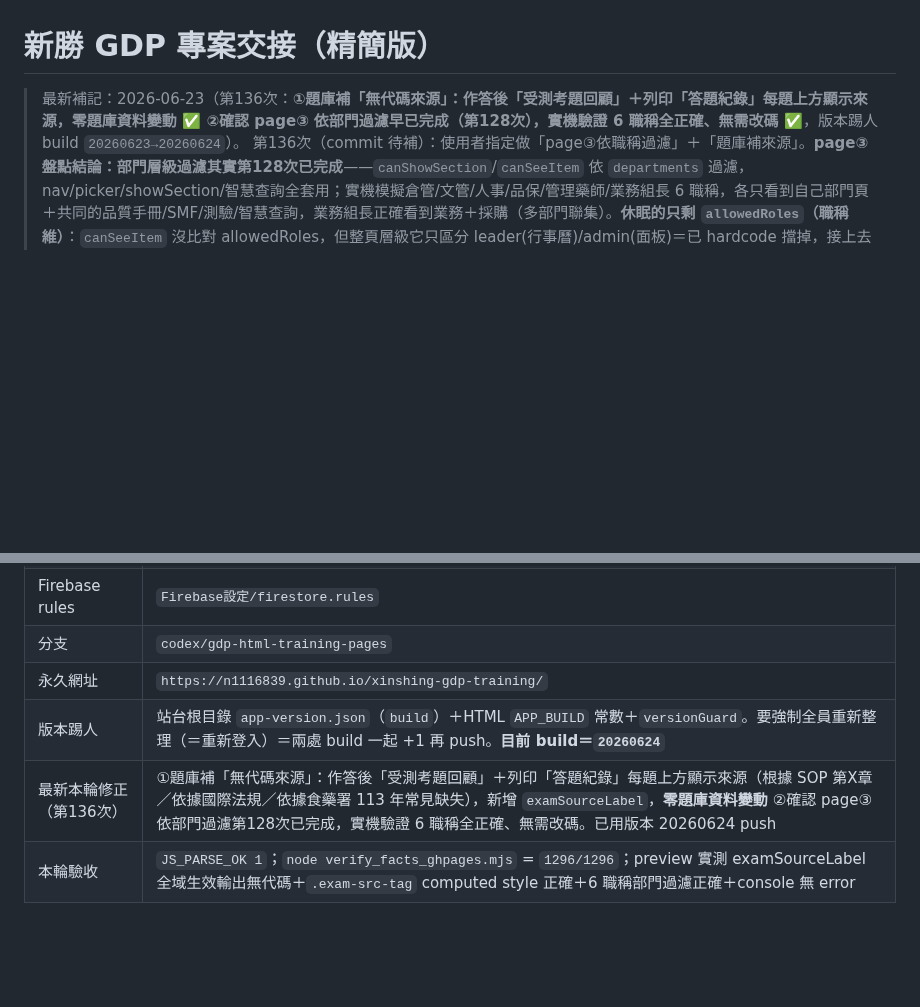
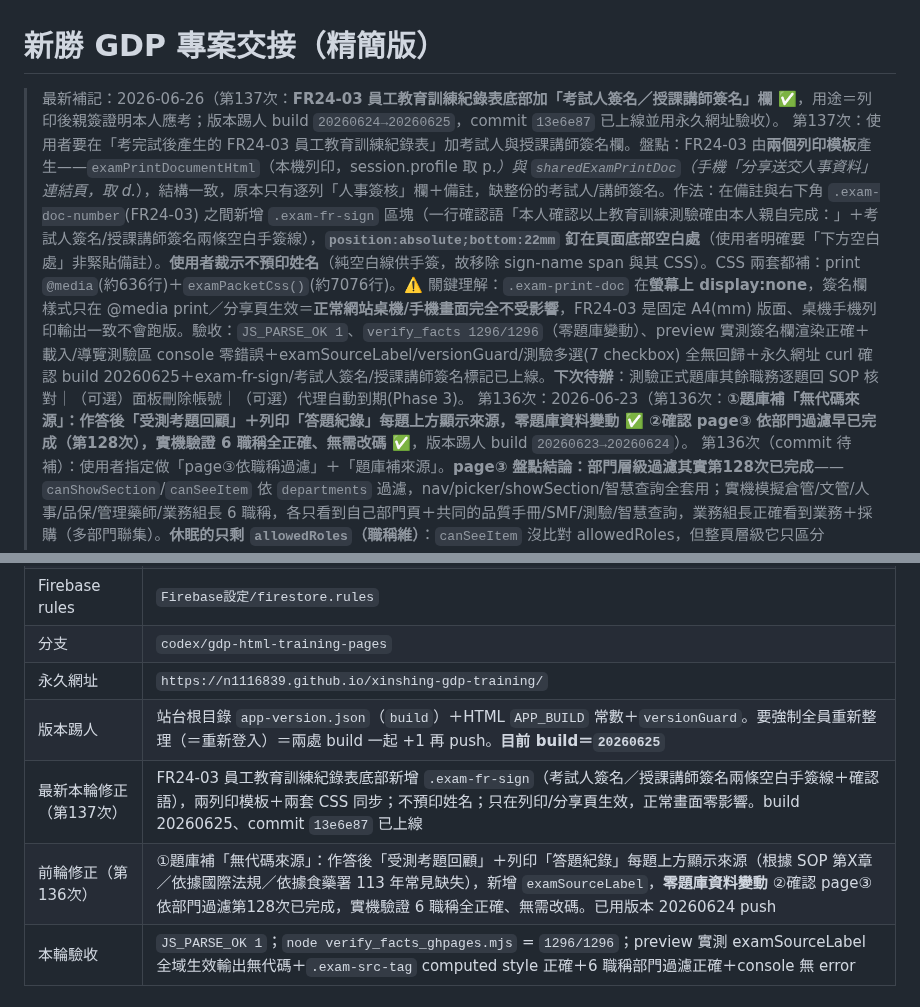
Before and after one commit to N1116839/xinshing-gdp-training, a Markdown page: HANDOFF.md, 2 parts joined by grey strips. Drawn GitHub-style; blank space fills up the shorter version.

Commit message:
docs: 第137次收工 — FR24-03 加考試人/授課講師簽名欄交接
Co-Authored-By: Claude Opus 4.8 <noreply@anthropic.com>

```diff
--- a/HANDOFF.md
+++ b/HANDOFF.md
@@ -1,6 +1,8 @@
 # 新勝 GDP 專案交接（精簡版）
 
-> 最新補記：2026-06-23（第136次：**①題庫補「無代碼來源」：作答後「受測考題回顧」＋列印「答題紀錄」每題上方顯示來源，零題庫資料變動 ✅ ②確認 page③ 依部門過濾早已完成（第128次），實機驗證 6 職稱全正確、無需改碼 ✅**，版本踢人 build `20260623→20260624`）。
+> 最新補記：2026-06-26（第137次：**FR24-03 員工教育訓練紀錄表底部加「考試人簽名／授課講師簽名」欄 ✅**，用途＝列印後親簽證明本人應考；版本踢人 build `20260624→20260625`，commit `13e6e87` 已上線並用永久網址驗收）。
+> 第137次：使用者要在「考完試後產生的 FR24-03 員工教育訓練紀錄表」加考試人與授課講師簽名欄。盤點：FR24-03 由**兩個列印模板**產生——`examPrintDocumentHtml`（本機列印，session.profile 取 p.*）與 `sharedExamPrintDoc`（手機「分享送交人事資料」連結頁，取 d.*），結構一致，原本只有逐列「人事簽核」欄＋備註，缺整份的考試人/講師簽名。作法：在備註與右下角 `.exam-doc-number`(FR24-03) 之間新增 `.exam-fr-sign` 區塊（一行確認語「本人確認以上教育訓練測驗確由本人親自完成：」＋考試人簽名/授課講師簽名兩條空白手簽線），**`position:absolute;bottom:22mm` 釘在頁面底部空白處**（使用者明確要「下方空白處」非緊貼備註）。**使用者裁示不預印姓名**（純空白線供手簽，故移除 sign-name span 與其 CSS）。CSS 兩套都補：print `@media`(約636行)＋`examPacketCss()`(約7076行)。⚠️ 關鍵理解：`.exam-print-doc` 在**螢幕上 display:none**，簽名欄樣式只在 @media print／分享頁生效＝**正常網站桌機/手機畫面完全不受影響**，FR24-03 是固定 A4(mm) 版面、桌機手機列印輸出一致不會跑版。驗收：`JS_PARSE_OK 1`、`verify_facts 1296/1296`（零題庫變動）、preview 實測簽名欄渲染正確＋載入/導覽測驗區 console 零錯誤＋examSourceLabel/versionGuard/測驗多選(7 checkbox) 全無回歸＋永久網址 curl 確認 build 20260625＋exam-fr-sign/考試人簽名/授課講師簽名標記已上線。**下次待辦**：測驗正式題庫其餘職務逐題回 SOP 核對｜（可選）面板刪除帳號｜（可選）代理自動到期(Phase 3)。
+> 第136次：2026-06-23（第136次：**①題庫補「無代碼來源」：作答後「受測考題回顧」＋列印「答題紀錄」每題上方顯示來源，零題庫資料變動 ✅ ②確認 page③ 依部門過濾早已完成（第128次），實機驗證 6 職稱全正確、無需改碼 ✅**，版本踢人 build `20260623→20260624`）。
 > 第136次（commit 待補）：使用者指定做「page③依職稱過濾」＋「題庫補來源」。**page③ 盤點結論：部門層級過濾其實第128次已完成**——`canShowSection`/`canSeeItem` 依 `departments` 過濾，nav/picker/showSection/智慧查詢全套用；實機模擬倉管/文管/人事/品保/管理藥師/業務組長 6 職稱，各只看到自己部門頁＋共同的品質手冊/SMF/測驗/智慧查詢，業務組長正確看到業務＋採購（多部門聯集）。**休眠的只剩 `allowedRoles`（職稱維）**：`canSeeItem` 沒比對 allowedRoles，但整頁層級它只區分 leader(行事曆)/admin(面板)＝已 hardcode 擋掉，接上去畫面零變化；要做「同部門頁內依職稱再分區塊」需先有「哪塊限哪職稱」的業務標記（規範§45.1 不可 AI 推測）→ **使用者裁示：task 1 就是部門過濾，已達成，不做職稱內區分**。**題庫補來源**：盤點發現每題早有 `source`/`sourceSection`/`sourceQuote`（還有不需要的 reviewedBy/reviewDate），但**前台未顯示**且 sourceSection 含 SOP 代碼。使用者要的格式＝「根據SOP第四章 文件保存規定，品質紀錄保存幾年：至少五年」「根據國際法規，倉庫15-25度」＝**只露第幾章/國際法規，不露文件編號**。作法：新增全域 `examSourceLabel(src)`（PIC/S→「依據國際法規（PIC/S GDP 公開查核重點）」、TFDA/食藥署→「依據食藥署 113 年度公開常見缺失」抓年份、SOP 代碼→`sourceToChapter` 轉「根據 SOP 第X章 章名」、規範→「依據公司內訓規範」），接到 `printPacketHtml` 受測考題回顧（`.exam-src-tag` 金綠膠囊）與 `examPrintDocumentHtml` 答題紀錄（`.exam-print-source` 灰字）；CSS 三處（print @media + examPacketCss + 螢幕版）。**零題庫 284 筆資料變動**（來源即時推導）。章名沿用程式現有正式章名（使用者選定）。驗收：`JS_PARSE_OK 1`、`verify_facts 1296/1296`、preview 實測 examSourceLabel 全域生效輸出無代碼＋`.exam-src-tag` computed style 正確＋console 無 error（截圖工具逾時＝環境問題，改 DOM computed style 佐證）。**下次待辦**：測驗正式題庫其餘職務逐題回 SOP 核對｜（可選）面板刪除帳號｜（可選）代理自動到期(Phase 3)。
 > 第135次補記：2026-06-23（第135次：**①管理面板新增「✏️ 編輯基本資料」（改工號／姓名／部門／職稱）②測驗區兼任／代理改可複選多職 ✅**，並用版本踢人 build `20260622→20260623` push 讓已登入者自動更新）。
 > 第135次：使用者回報「有同事員工編號打錯了」。盤點：empId 只在申請表單填一次（HTML 約 2407 行）就固定，管理面板只顯示不能改，員工本人 rules 只能改 name/department/title（firestore.rules 第61行）。**作法 B（使用者選超管＋管理者都能改）**：`userApprovalStore.updateProfileFields(user,fields,opts)`（只寫有變動的 empId/name/department/title，工號不可清空，寫 `gdpRoleChangeLogs` changeType=`profile_edit`）＋ `roleChangeTypeLabel.profile_edit="基本資料修改"` ＋ `activeUserCard` 加可收合「✏️ 編輯基本資料」框（預帶現值、含超管自己的卡片也有）＋ `renderActiveUserList` 綁 `data-save-profile` handler ＋ `.profile-edit-grid` CSS。**零 rules 變動**（gdpUsers update 本就 `if isAdmin()` 無欄位限制）。**第二件**：使用者要測驗區兼任／代理可多選（例：主職文管＋代理倉管＋代理業助）。盤點發現抽題 `composeTemplate(keys)` 早就吃多 key 取聯集，卡點只在 UI 是**單選下拉**。把 `<select data-exam-acting-select>` 換成 **7 職務 checkbox 群組（可複選）**；`selectedKeys()` 改收集所有勾選；`applyRole()` 改成隱藏並取消勾選「與主職相同」那項；hidden `acting` 欄位仍由 actingField 帶多值（如「業務、倉管」）；加 `.exam-acting-*` CSS。業助併在業務試卷（代理業助＝勾業務）。驗收：`JS_PARSE_OK 1`、`verify_facts 1296/1296`、preview 實測（編輯框預帶018/超管卡也有；主職文管＋勾倉管+業務→受測15卡涵蓋三職、主職項自動隱藏、hidden=「業務、倉管」）、console 無 error。push 同時把 `app-version.json` build 與 HTML `APP_BUILD` 一起改 20260623＝強制已登入者自動重抓新版。**⚠️ 待使用者線上做的資料修正**：把 Willy Cheng（t37201@gmail.com）員編 018→019、部門/職稱 採購·打雜→業務·兼任採購（用新「編輯基本資料」框，超管登入即可；屬 Firestore 帳號資料，非 HTML，agent 端無法代寫）。**下次待辦**：page③依職稱過濾各部門內容｜測驗正式題庫｜（可選）面板刪除帳號｜（可選）代理自動到期(Phase 3)。
@@ -111,8 +113,9 @@
 | Firebase rules | `Firebase設定/firestore.rules` |
 | 分支 | `codex/gdp-html-training-pages` |
 | 永久網址 | `https://n1116839.github.io/xinshing-gdp-training/` |
-| 版本踢人 | 站台根目錄 `app-version.json`（`build`）＋HTML `APP_BUILD` 常數＋`versionGuard`。要強制全員重新整理（＝重新登入）＝兩處 build 一起 +1 再 push。**目前 build＝`20260624`** |
-| 最新本輪修正（第136次） | ①題庫補「無代碼來源」：作答後「受測考題回顧」＋列印「答題紀錄」每題上方顯示來源（根據 SOP 第X章／依據國際法規／依據食藥署 113 年常見缺失），新增 `examSourceLabel`，**零題庫資料變動** ②確認 page③ 依部門過濾第128次已完成，實機驗證 6 職稱全正確、無需改碼。已用版本 20260624 push |
+| 版本踢人 | 站台根目錄 `app-version.json`（`build`）＋HTML `APP_BUILD` 常數＋`versionGuard`。要強制全員重新整理（＝重新登入）＝兩處 build 一起 +1 再 push。**目前 build＝`20260625`** |
+| 最新本輪修正（第137次） | FR24-03 員工教育訓練紀錄表底部新增 `.exam-fr-sign`（考試人簽名／授課講師簽名兩條空白手簽線＋確認語），兩列印模板＋兩套 CSS 同步；不預印姓名；只在列印/分享頁生效，正常畫面零影響。build 20260625、commit `13e6e87` 已上線 |
+| 前輪修正（第136次） | ①題庫補「無代碼來源」：作答後「受測考題回顧」＋列印「答題紀錄」每題上方顯示來源（根據 SOP 第X章／依據國際法規／依據食藥署 113 年常見缺失），新增 `examSourceLabel`，**零題庫資料變動** ②確認 page③ 依部門過濾第128次已完成，實機驗證 6 職稱全正確、無需改碼。已用版本 20260624 push |
 | 本輪驗收 | `JS_PARSE_OK 1`；`node verify_facts_ghpages.mjs` = `1296/1296`；preview 實測 examSourceLabel 全域生效輸出無代碼＋`.exam-src-tag` computed style 正確＋6 職稱部門過濾正確＋console 無 error |
 
 ### 第124次本輪修正（管理面板手機版＋AI 助手＋權限矩陣）
```
